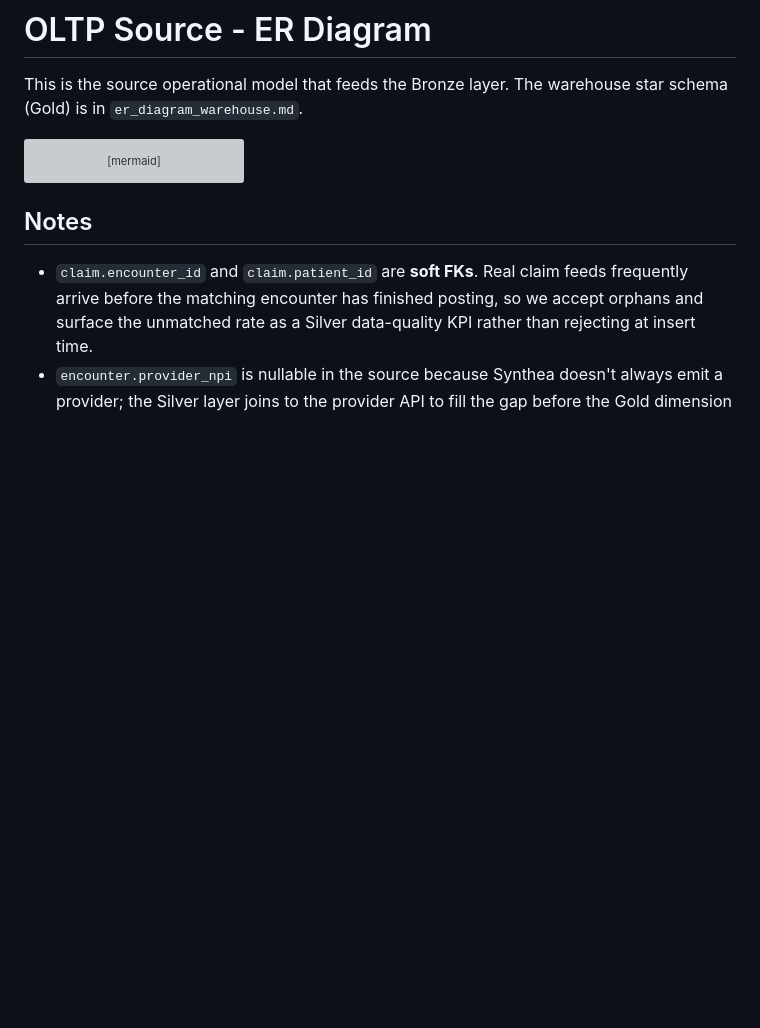
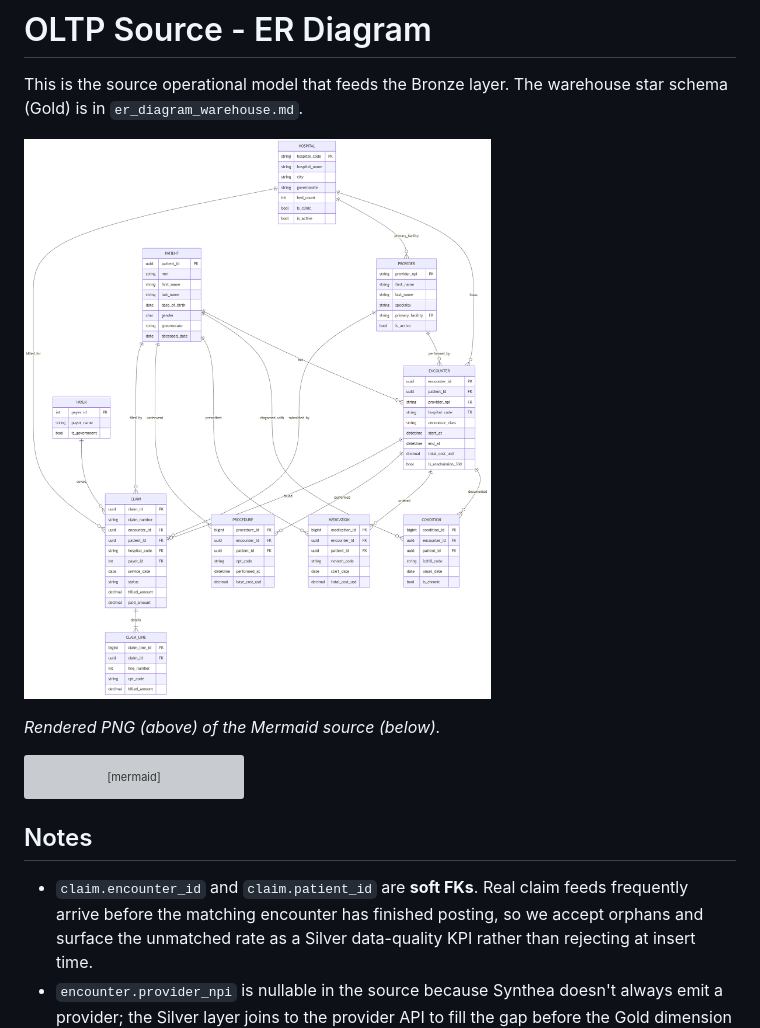
Before and after one commit to ma7moudalysalem/healthcare-data-warehouse, a Markdown page: docs/architecture/er_diagram_oltp.md, the part around the change. Rendered like a GitHub page; pictures changed too: docs/architecture/er_diagram_oltp.png (added); blank space fills up the shorter version; grey boxes are pictures that could not be loaded.

````diff
--- a/docs/architecture/er_diagram_oltp.md
+++ b/docs/architecture/er_diagram_oltp.md
@@ -2,6 +2,10 @@
 
 This is the source operational model that feeds the Bronze layer. The
 warehouse star schema (Gold) is in `er_diagram_warehouse.md`.
+
+![OLTP source ER diagram](er_diagram_oltp.png)
+
+*Rendered PNG (above) of the Mermaid source (below).*
 
 ```mermaid
 erDiagram
````
Also changed, not shown: docs/architecture/er_diagram_warehouse.md (+4 -0 lines), docs/architecture/er_diagram_warehouse.png (added).
